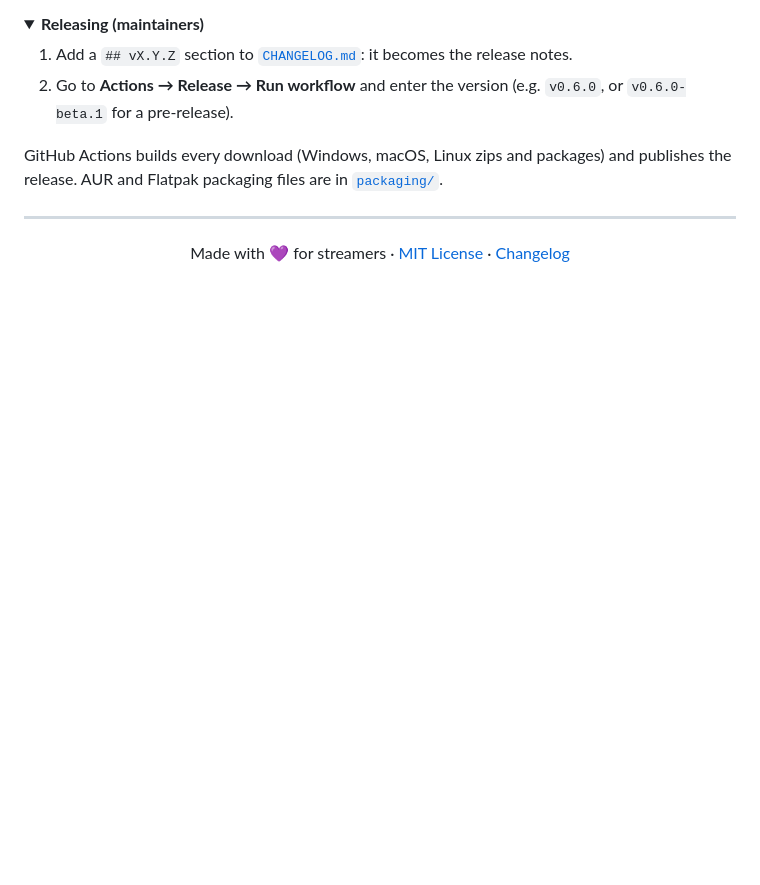
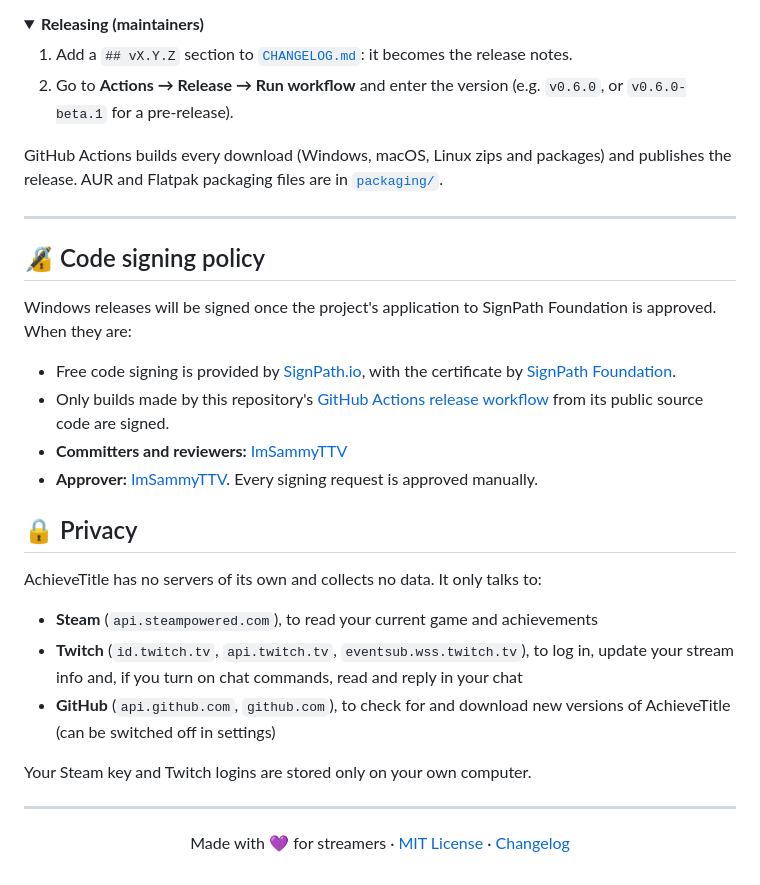
Before and after one commit to ImSammyTTV/AchieveTitle, a Markdown page: README.md, the part around the change. Drawn GitHub-style; folded sections open; blank space fills up the shorter version.

Commit message:
README: add code signing policy and privacy statement (for SignPath Foundation)
Co-Authored-By: Claude Opus 5.5 <noreply@anthropic.com>
Claude-Session: https://claude.ai/code/session_018t4shc98Tgre35A8tVfDpp

```diff
--- a/README.md
+++ b/README.md
@@ -251,6 +251,28 @@ AUR and Flatpak packaging files are in [`packaging/`](packaging).
 
 ---
 
+## 🔏 Code signing policy
+
+Windows releases will be signed once the project's application to SignPath Foundation is approved.
+When they are:
+
+- Free code signing is provided by [SignPath.io](https://about.signpath.io), with the certificate by [SignPath Foundation](https://signpath.org).
+- Only builds made by this repository's [GitHub Actions release workflow](.github/workflows/release.yml) from its public source code are signed.
+- **Committers and reviewers:** [ImSammyTTV](https://github.com/ImSammyTTV)
+- **Approver:** [ImSammyTTV](https://github.com/ImSammyTTV). Every signing request is approved manually.
+
+## 🔒 Privacy
+
+AchieveTitle has no servers of its own and collects no data. It only talks to:
+
+- **Steam** (`api.steampowered.com`), to read your current game and achievements
+- **Twitch** (`id.twitch.tv`, `api.twitch.tv`, `eventsub.wss.twitch.tv`), to log in, update your stream info and, if you turn on chat commands, read and reply in your chat
+- **GitHub** (`api.github.com`, `github.com`), to check for and download new versions of AchieveTitle (can be switched off in settings)
+
+Your Steam key and Twitch logins are stored only on your own computer.
+
+---
+
 <p align="center">
   Made with 💜 for streamers · <a href="LICENSE">MIT License</a> · <a href="CHANGELOG.md">Changelog</a>
 </p>
```
